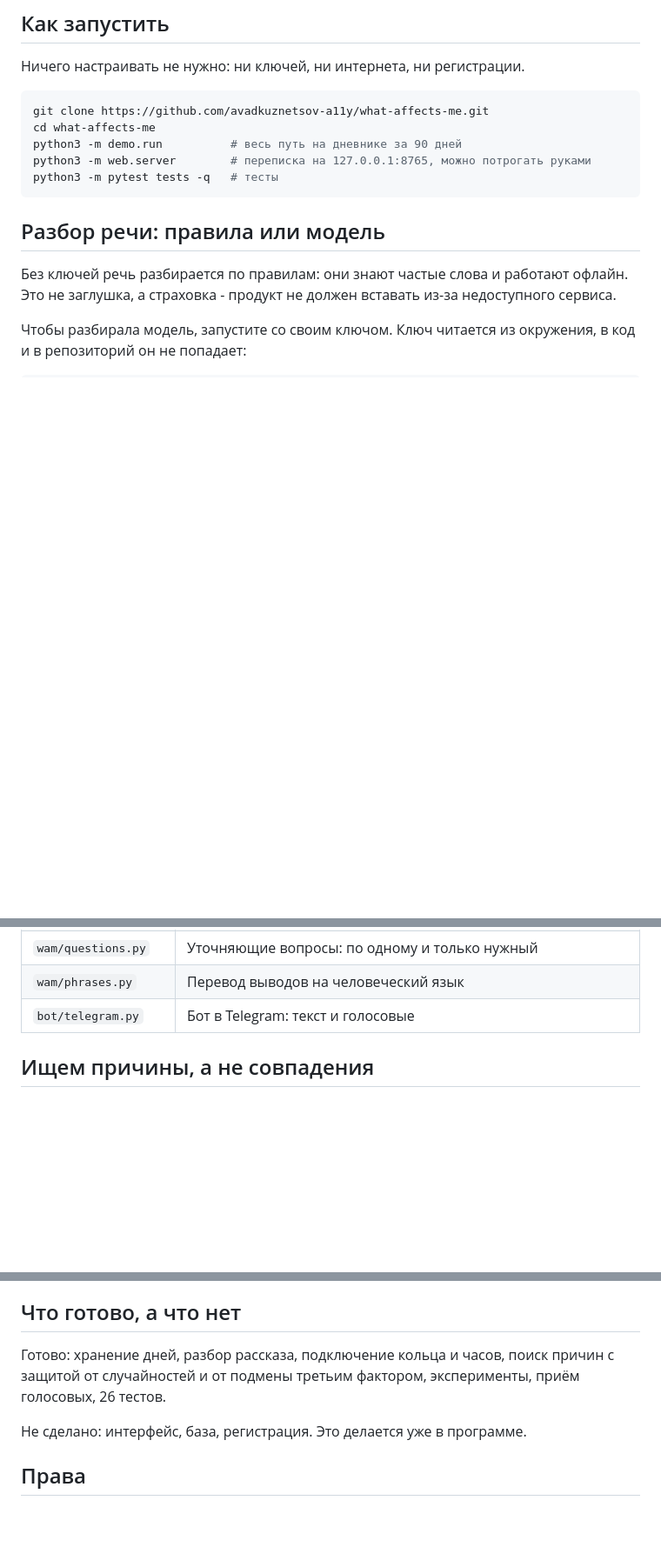
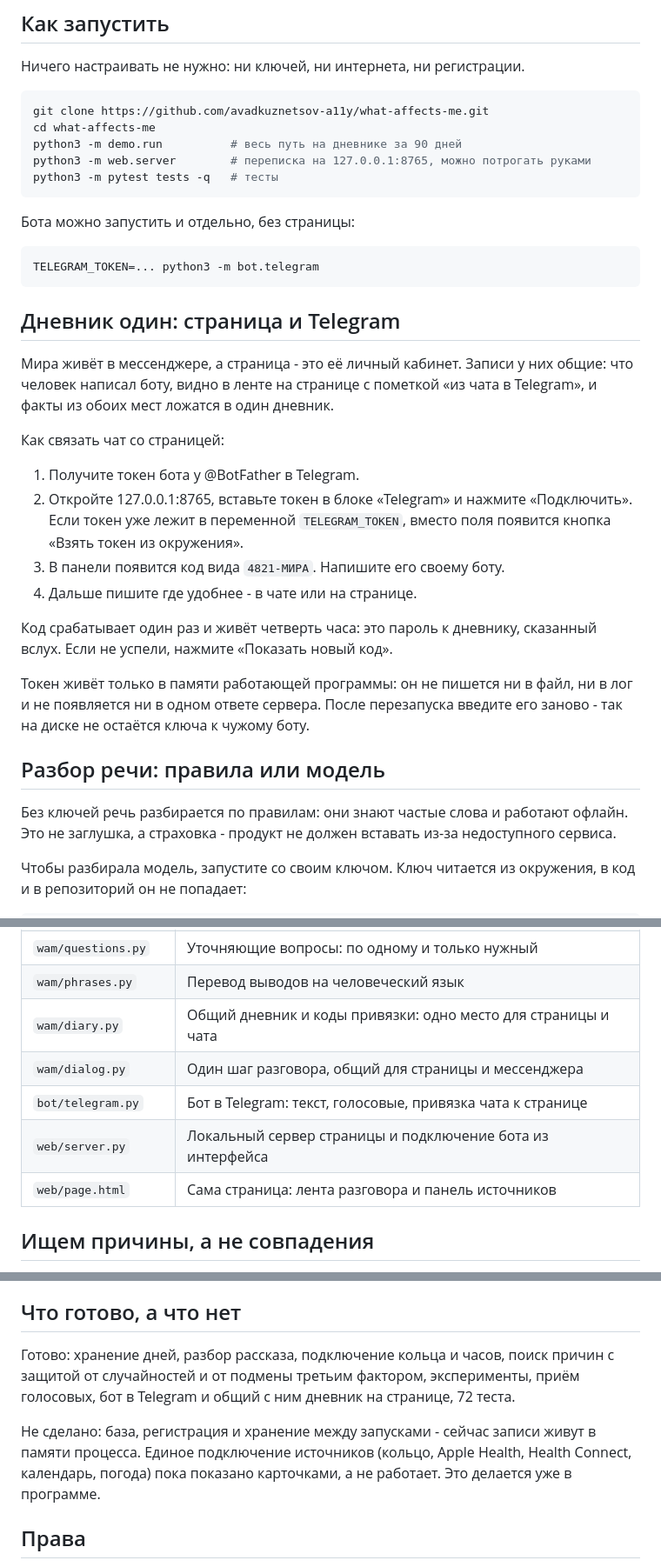
Before and after one commit to avadkuznetsov-a11y/what-affects-me, a Markdown page: README.md, 3 parts joined by grey strips. Shown at 87% size. Drawn GitHub-style; blank space fills up the shorter version.

Commit message:
README: как связать чат со страницей и что токен живёт только в памяти

````diff
--- a/README.md
+++ b/README.md
@@ -30,6 +30,34 @@ python3 -m demo.run          # весь путь на дневнике за 90
 python3 -m web.server        # переписка на 127.0.0.1:8765, можно потрогать руками
 python3 -m pytest tests -q   # тесты
 ```
+
+Бота можно запустить и отдельно, без страницы:
+
+```bash
+TELEGRAM_TOKEN=... python3 -m bot.telegram
+```
+
+## Дневник один: страница и Telegram
+
+Мира живёт в мессенджере, а страница - это её личный кабинет. Записи у них
+общие: что человек написал боту, видно в ленте на странице с пометкой «из чата
+в Telegram», и факты из обоих мест ложатся в один дневник.
+
+Как связать чат со страницей:
+
+1. Получите токен бота у @BotFather в Telegram.
+2. Откройте 127.0.0.1:8765, вставьте токен в блоке «Telegram» и нажмите
+   «Подключить». Если токен уже лежит в переменной `TELEGRAM_TOKEN`, вместо
+   поля появится кнопка «Взять токен из окружения».
+3. В панели появится код вида `4821-МИРА`. Напишите его своему боту.
+4. Дальше пишите где удобнее - в чате или на странице.
+
+Код срабатывает один раз и живёт четверть часа: это пароль к дневнику,
+сказанный вслух. Если не успели, нажмите «Показать новый код».
+
+Токен живёт только в памяти работающей программы: он не пишется ни в файл, ни в
+лог и не появляется ни в одном ответе сервера. После перезапуска введите его
+заново - так на диске не остаётся ключа к чужому боту.
 
 ## Разбор речи: правила или модель
 
@@ -84,7 +112,11 @@ ANTHROPIC_API_KEY=... python3 -m web.server
 | `wam/llm.py` | Подключение GigaChat, YandexGPT, Claude и работа без ключей |
 | `wam/questions.py` | Уточняющие вопросы: по одному и только нужный |
 | `wam/phrases.py` | Перевод выводов на человеческий язык |
-| `bot/telegram.py` | Бот в Telegram: текст и голосовые |
+| `wam/diary.py` | Общий дневник и коды привязки: одно место для страницы и чата |
+| `wam/dialog.py` | Один шаг разговора, общий для страницы и мессенджера |
+| `bot/telegram.py` | Бот в Telegram: текст, голосовые, привязка чата к странице |
+| `web/server.py` | Локальный сервер страницы и подключение бота из интерфейса |
+| `web/page.html` | Сама страница: лента разговора и панель источников |
 
 ## Ищем причины, а не совпадения
 
@@ -138,9 +170,13 @@ ANTHROPIC_API_KEY=... python3 -m web.server
 ## Что готово, а что нет
 
 Готово: хранение дней, разбор рассказа, подключение кольца и часов, поиск
-причин с защитой от случайностей и от подмены третьим фактором, эксперименты, приём голосовых, 26 тестов.
+причин с защитой от случайностей и от подмены третьим фактором, эксперименты,
+приём голосовых, бот в Telegram и общий с ним дневник на странице, 72 теста.
 
-Не сделано: интерфейс, база, регистрация. Это делается уже в программе.
+Не сделано: база, регистрация и хранение между запусками - сейчас записи живут
+в памяти процесса. Единое подключение источников (кольцо, Apple Health, Health
+Connect, календарь, погода) пока показано карточками, а не работает. Это
+делается уже в программе.
 
 ## Права
 
````
